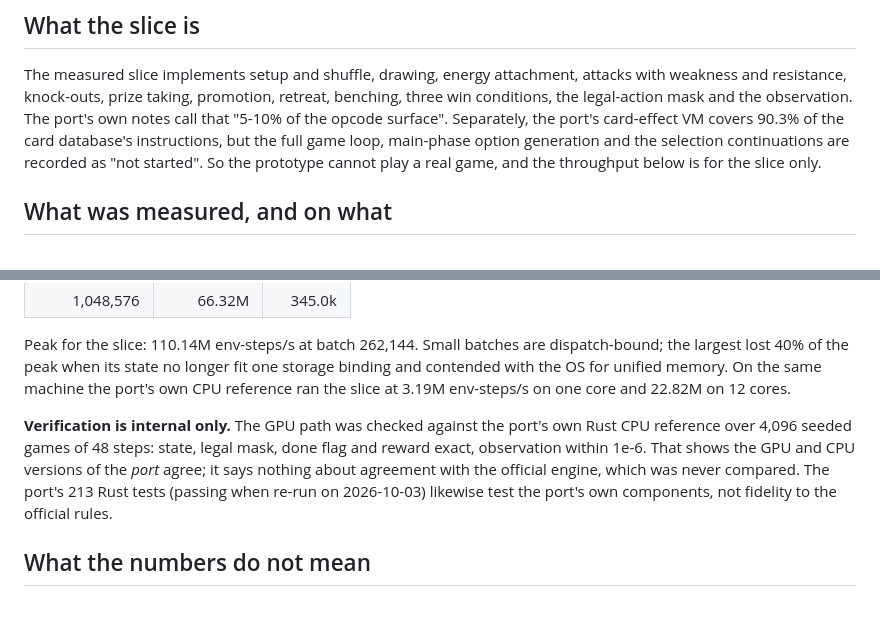
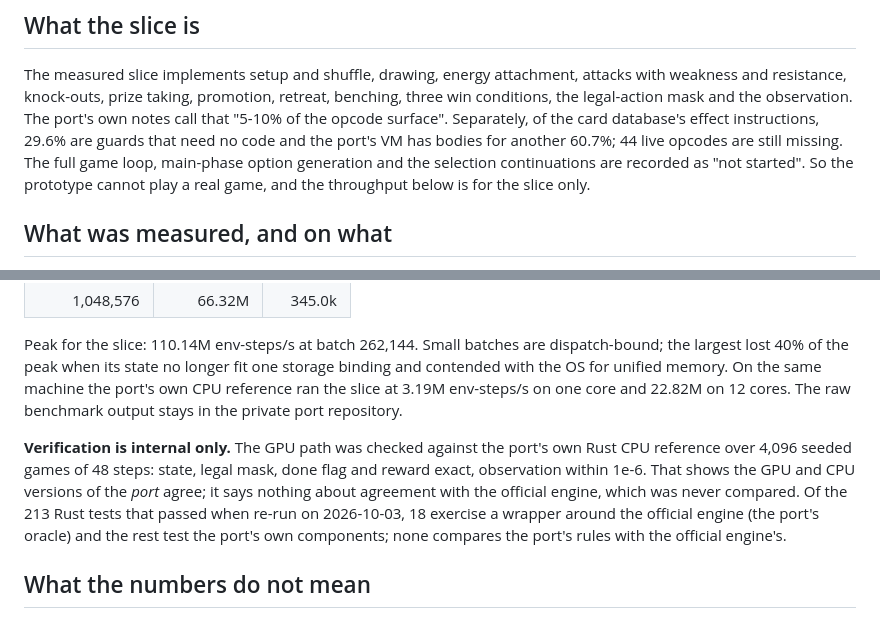
Before and after one commit to oscar-chw/ptcg-ai-battle, a Markdown page: engine/README.md, 2 parts joined by grey strips. Drawn GitHub-style.

Commit message:
docs: exact VM coverage, oracle tests, separate agreement records
Co-Authored-By: Claude <noreply@anthropic.com>

```diff
--- a/engine/README.md
+++ b/engine/README.md
@@ -17,8 +17,9 @@ reproduced from this repository.
 The measured slice implements setup and shuffle, drawing, energy attachment, attacks with
 weakness and resistance, knock-outs, prize taking, promotion, retreat, benching, three win
 conditions, the legal-action mask and the observation. The port's own notes call that
-"5-10% of the opcode surface". Separately, the port's card-effect VM covers 90.3% of the
-card database's instructions, but the full game loop, main-phase option generation and the
+"5-10% of the opcode surface". Separately, of the card database's effect instructions,
+29.6% are guards that need no code and the port's VM has bodies for another 60.7%; 44 live
+opcodes are still missing. The full game loop, main-phase option generation and the
 selection continuations are recorded as "not started". So the prototype cannot play a real
 game, and the throughput below is for the slice only.
 
@@ -38,14 +39,16 @@ in the slice.
 Peak for the slice: 110.14M env-steps/s at batch 262,144. Small batches are
 dispatch-bound; the largest lost 40% of the peak when its state no longer fit one storage
 binding and contended with the OS for unified memory. On the same machine the port's own
-CPU reference ran the slice at 3.19M env-steps/s on one core and 22.82M on 12 cores.
+CPU reference ran the slice at 3.19M env-steps/s on one core and 22.82M on 12 cores. The
+raw benchmark output stays in the private port repository.
 
 **Verification is internal only.** The GPU path was checked against the port's own Rust CPU
 reference over 4,096 seeded games of 48 steps: state, legal mask, done flag and reward
 exact, observation within 1e-6. That shows the GPU and CPU versions of the *port* agree; it
-says nothing about agreement with the official engine, which was never compared. The port's
-213 Rust tests (passing when re-run on 2026-10-03) likewise test the port's own components,
-not fidelity to the official rules.
+says nothing about agreement with the official engine, which was never compared. Of the
+213 Rust tests that passed when re-run on 2026-10-03, 18 exercise a wrapper around the
+official engine (the port's oracle) and the rest test the port's own components; none
+compares the port's rules with the official engine's.
 
 ## What the numbers do not mean
 
```
Also changed, not shown: docs/details.md (+5 -4 lines).
